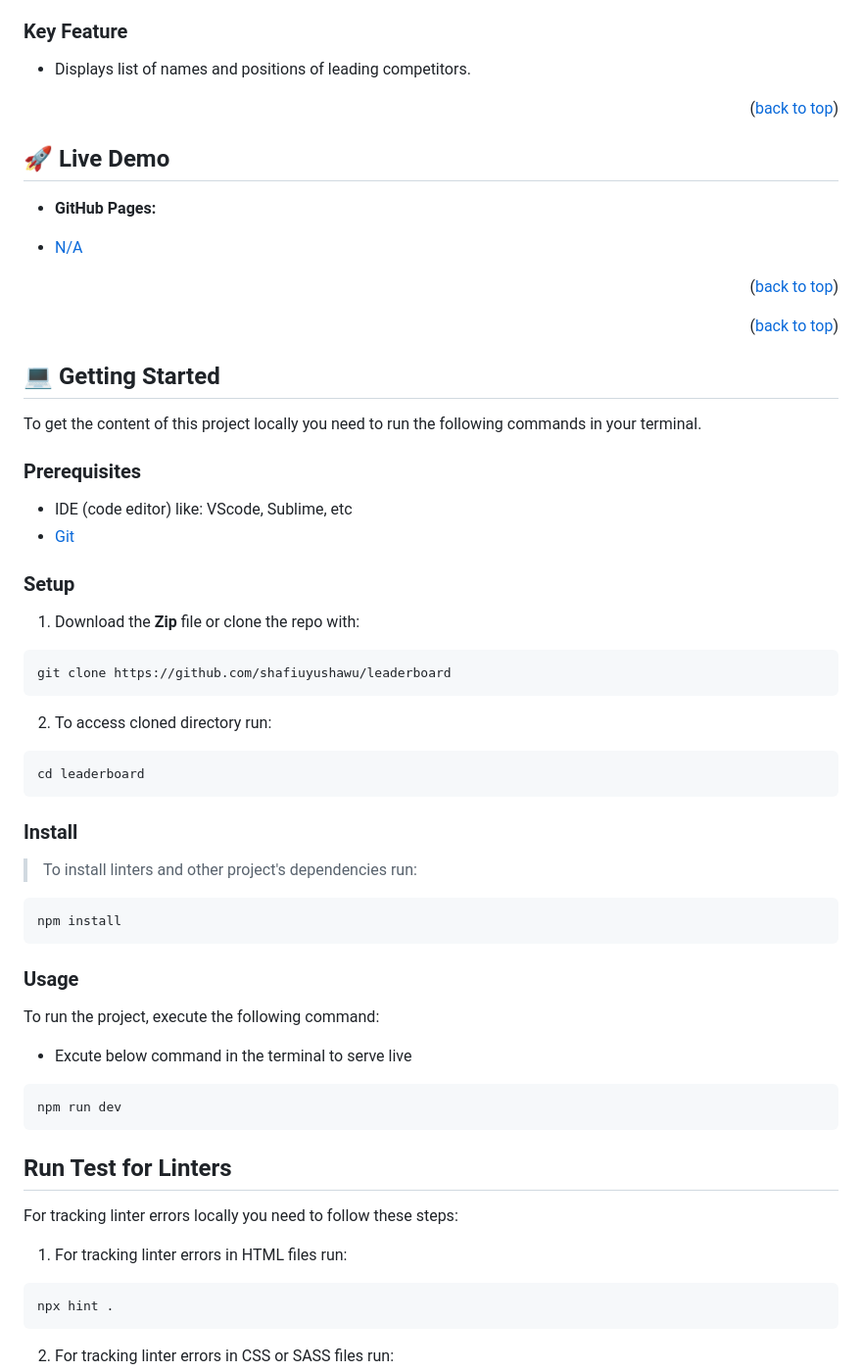
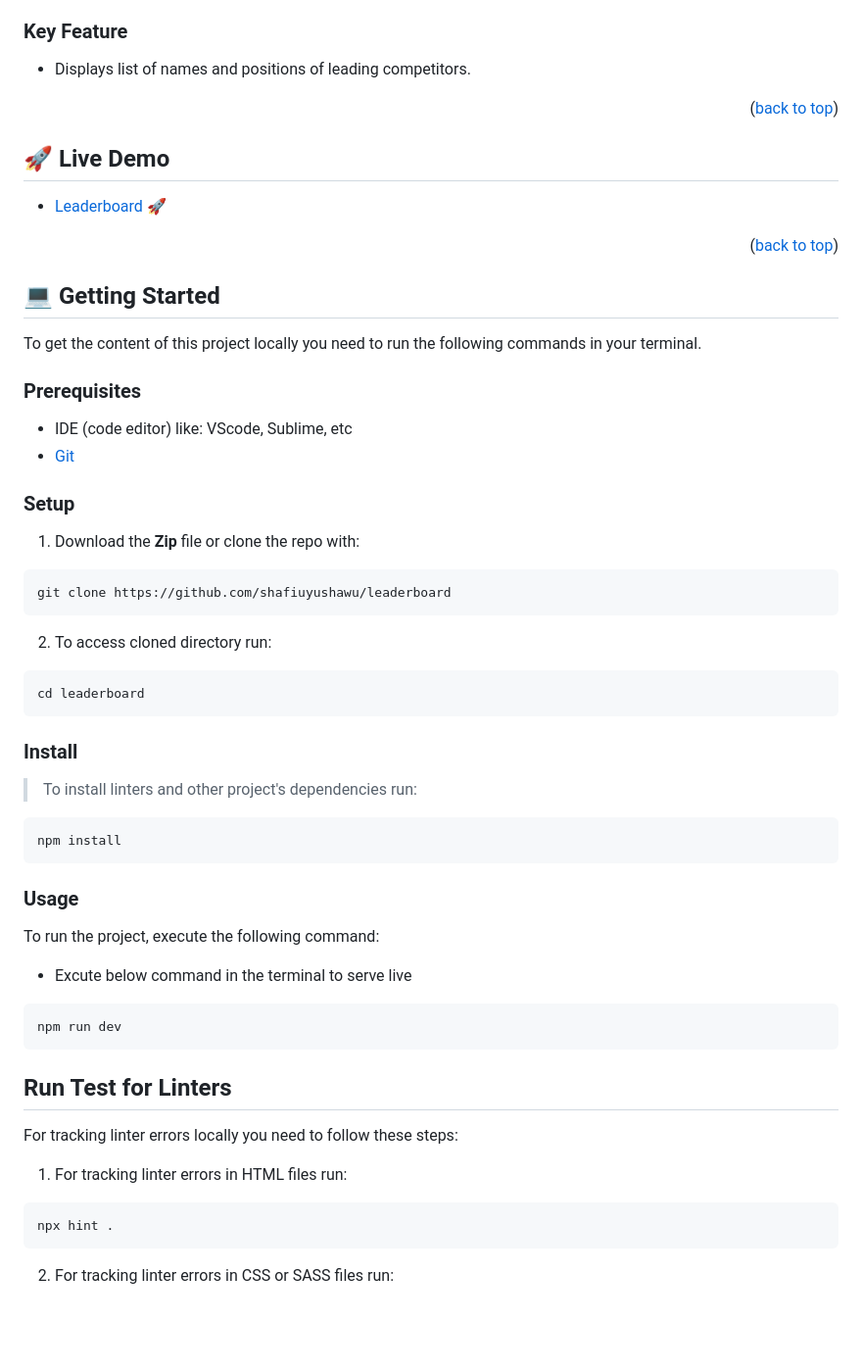
Before and after one commit to shafiuyushawu/leaderboard, a Markdown page: README.md, the part around one of its changes. Shown at 98% size. Rendered like a GitHub page; blank space fills up the shorter version.

````diff
--- a/README.md
+++ b/README.md
@@ -59,18 +59,15 @@ A simple application to show the names and positions of leading competitors in a
 <!-- Features -->
 
 ### Key Feature <a name="key-features"></a>
- - Displays list of names and positions of leading competitors.
+
+- Displays list of names and positions of leading competitors.
 <p align="right">(<a href="#readme-top">back to top</a>)</p>
 
 <!-- LIVE DEMO -->
+
 ## 🚀 Live Demo <a name="live-demo"></a>
 
-- **GitHub Pages:**
-
-- [N/A]()
-
-<p align="right">(<a href="#readme-top">back to top</a>)</p>
-
+- [Leaderboard 🚀](https://leaderboard-rzy5.onrender.com)
 
 <p align="right">(<a href="#readme-top">back to top</a>)</p>
 
@@ -85,19 +82,19 @@ To get the content of this project locally you need to run the following command
 - IDE (code editor) like: VScode, Sublime, etc
 - [Git](https://www.linode.com/docs/guides/how-to-install-git-on-linux-mac-and-windows/)
 
-
 ### Setup
 
 1. Download the **Zip** file or clone the repo with:
+
 ```bash
 git clone https://github.com/shafiuyushawu/leaderboard
 ```
+
 2. To access cloned directory run:
+
 ```bash
 cd leaderboard
 ```
-
-
 
 ### Install
 
@@ -107,23 +104,22 @@ cd leaderboard
 npm install
 ```
 
-
-
 ### Usage
 
 To run the project, execute the following command:
 
 - Excute below command in the terminal to serve live
+
 ```bash
 npm run dev
 ```
-
 
 ## Run Test for Linters
 
 For tracking linter errors locally you need to follow these steps:
 
 1. For tracking linter errors in HTML files run:
+
 ```bash
 npx hint .
 ```
````
Also changed, not shown: other parts of README.md (+0 -1 lines).
